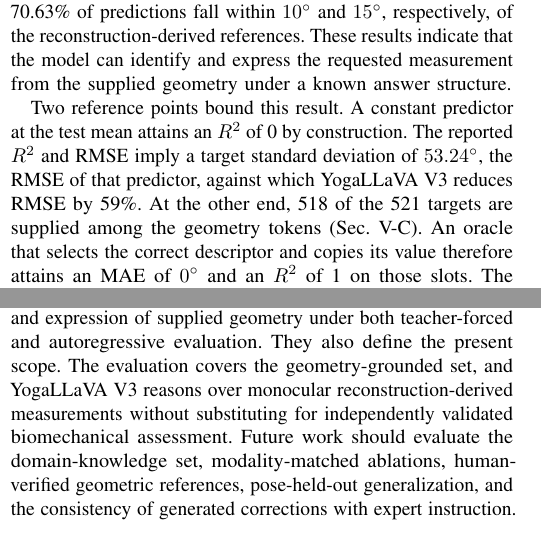
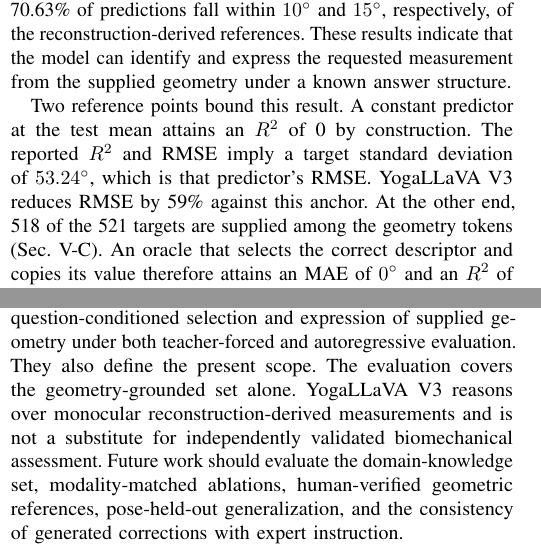
Before and after one commit to skojaku/yoga-llava, a LaTeX paper (main-combined.tex): two parts of the columns of pages 9 and 11 of 12, joined at a grey line, cut so that both start at the same text. Compiled offline with pdfLaTeX.

Commit message:
Split two overloaded sentences added in the scope-narrowing pass
The constant-predictor anchor and the conclusion's scope sentence each
carried a relative clause plus a coordinator. Both are now two
declaratives, per the one-or-two-clause rule.

Co-Authored-By: Claude Fable 5 <noreply@anthropic.com>

```diff
--- a/main-combined.tex
+++ b/main-combined.tex
@@ -764,7 +764,8 @@ These results indicate that the model can identify and express the requested mea
 
 Two reference points bound this result.
 A constant predictor at the test mean attains an $R^2$ of 0 by construction.
-The reported $R^2$ and RMSE imply a target standard deviation of $53.24^\circ$, the RMSE of that predictor, against which YogaLLaVA V3 reduces RMSE by 59\%.
+The reported $R^2$ and RMSE imply a target standard deviation of $53.24^\circ$, which is that predictor's RMSE.
+YogaLLaVA V3 reduces RMSE by 59\% against this anchor.
 At the other end, 518 of the 521 targets are supplied among the geometry tokens (Sec.~\ref{sec:evaluation_protocol}).
 An oracle that selects the correct descriptor and copies its value therefore attains an MAE of $0^\circ$ and an $R^2$ of 1 on those slots.
 The distance from that upper bound measures how often the model selects the wrong descriptor or fails to reproduce a value it was given.
@@ -939,7 +940,8 @@ YogaAlign combines pose-level domain knowledge with image-specific QA derived fr
 YogaLLaVA V3 represents these measurements as metric-aware geometry tokens and predicts continuous values at angle slots.
 The experiments demonstrate reliable question-conditioned selection and expression of supplied geometry under both teacher-forced and autoregressive evaluation.
 They also define the present scope.
-The evaluation covers the geometry-grounded set, and YogaLLaVA V3 reasons over monocular reconstruction-derived measurements without substituting for independently validated biomechanical assessment.
+The evaluation covers the geometry-grounded set alone.
+YogaLLaVA V3 reasons over monocular reconstruction-derived measurements and is not a substitute for independently validated biomechanical assessment.
 Future work should evaluate the domain-knowledge set, modality-matched ablations, human-verified geometric references, pose-held-out generalization, and the consistency of generated corrections with expert instruction.
 \appendices
 
```
Also changed, not shown: sections/06_results.tex (+2 -1 lines), sections/07_conclusion.tex (+2 -1 lines).
